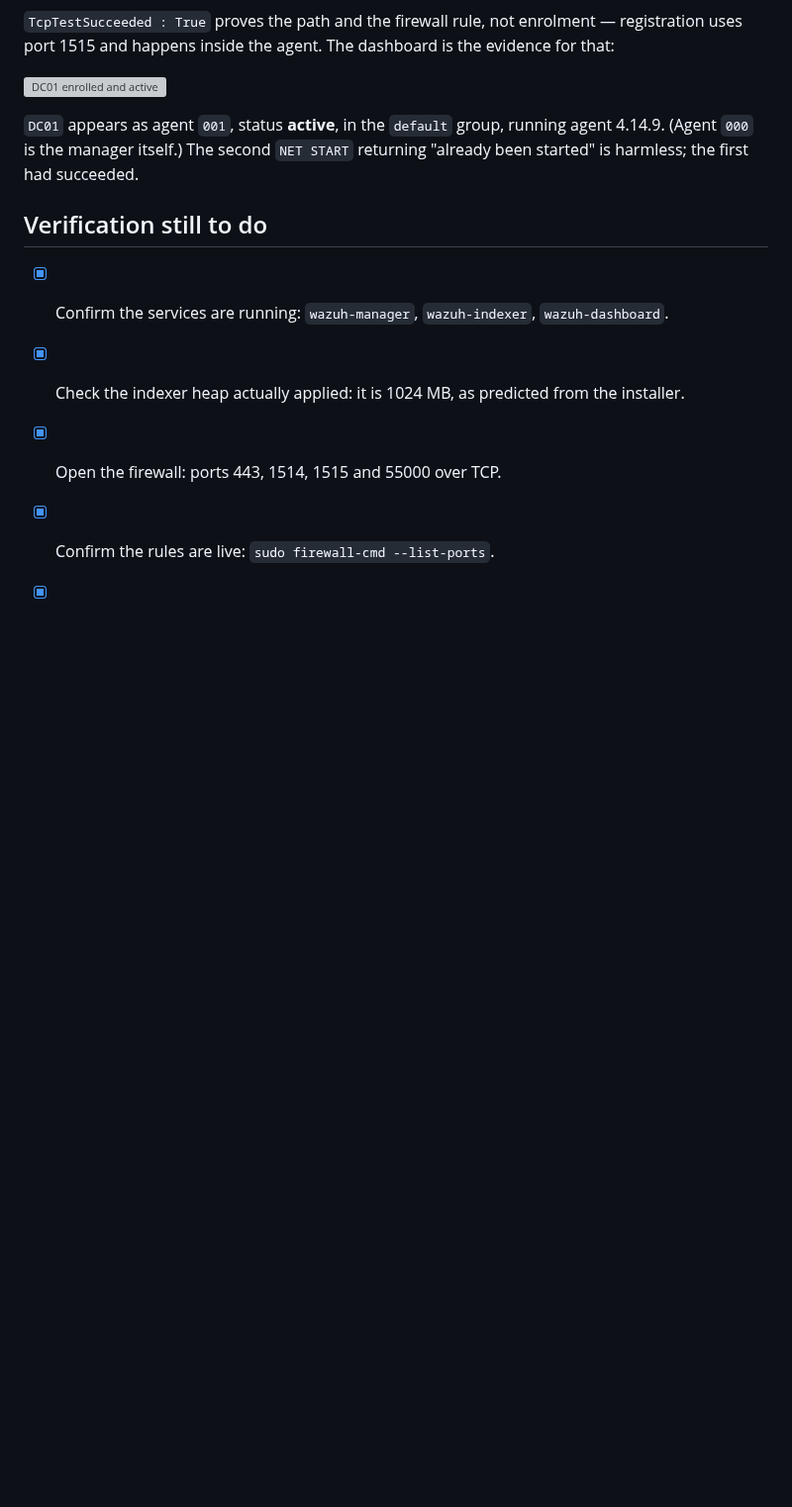
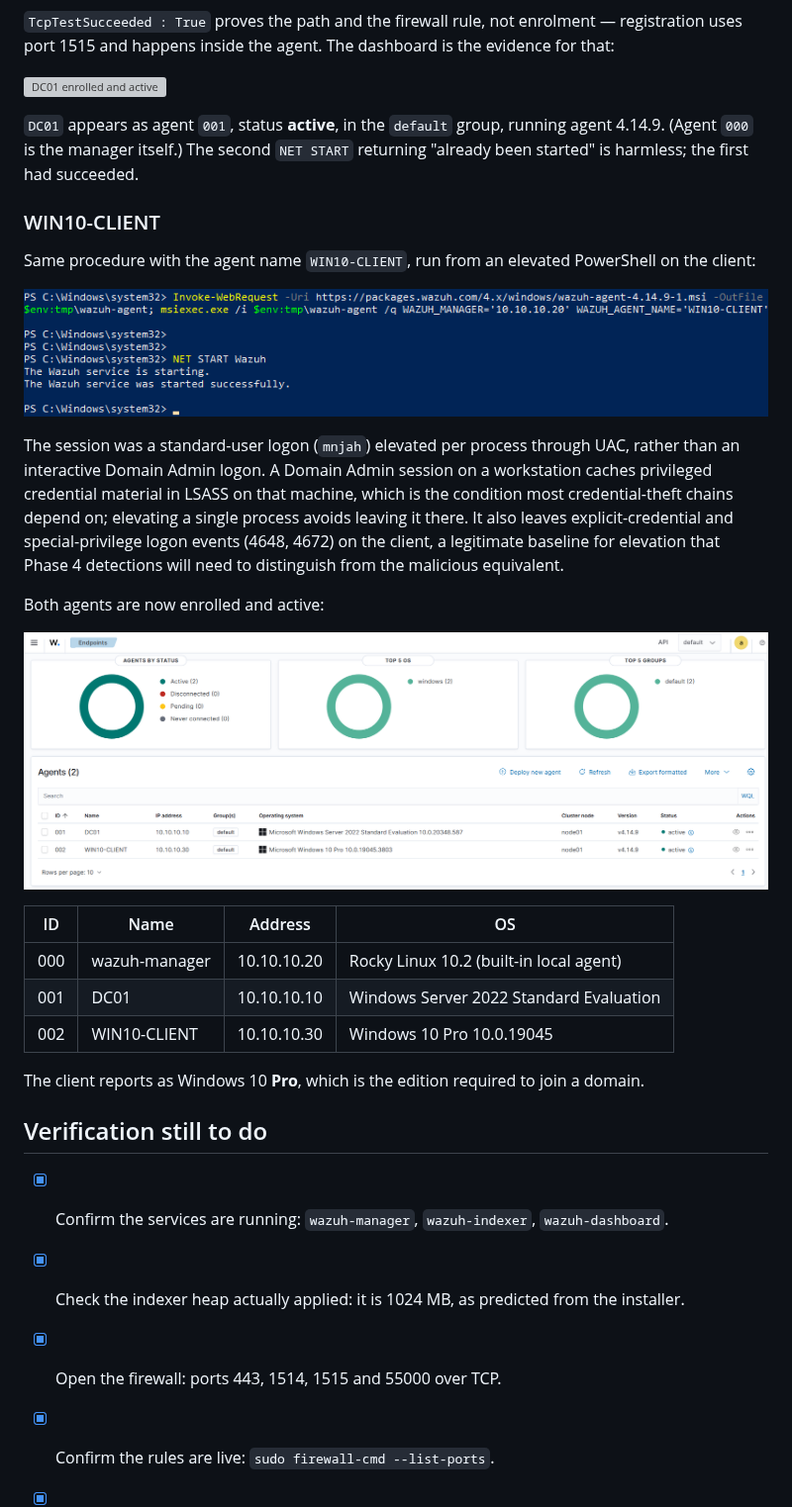
Before and after one commit to mohamednjah/mini-soc-lab, a Markdown page: docs/phase-2-build-notes.md, the part around one of its changes. Shown at 99% size. GitHub-like rendering; pictures changed too: docs/images/wazuh-endpoints-both-agents.png (added), docs/images/win10-client-agent-install.png (added); blank space fills up the shorter version; grey boxes are pictures that could not be loaded.

Commit message:
Enrol the Wazuh agent on WIN10-CLIENT; both agents active

```diff
--- a/docs/phase-2-build-notes.md
+++ b/docs/phase-2-build-notes.md
@@ -164,6 +164,31 @@ port 1515 and happens inside the agent. The dashboard is the evidence for that:
 (Agent `000` is the manager itself.) The second `NET START` returning "already been started" is
 harmless; the first had succeeded.
 
+### WIN10-CLIENT
+
+Same procedure with the agent name `WIN10-CLIENT`, run from an elevated PowerShell on the client:
+
+![Client agent install and service start](images/win10-client-agent-install.png)
+
+The session was a standard-user logon (`mnjah`) elevated per process through UAC, rather than an
+interactive Domain Admin logon. A Domain Admin session on a workstation caches privileged credential
+material in LSASS on that machine, which is the condition most credential-theft chains depend on;
+elevating a single process avoids leaving it there. It also leaves explicit-credential and
+special-privilege logon events (4648, 4672) on the client, a legitimate baseline for elevation that
+Phase 4 detections will need to distinguish from the malicious equivalent.
+
+Both agents are now enrolled and active:
+
+![Both agents active](images/wazuh-endpoints-both-agents.png)
+
+| ID | Name | Address | OS |
+|---|---|---|---|
+| 000 | wazuh-manager | 10.10.10.20 | Rocky Linux 10.2 (built-in local agent) |
+| 001 | DC01 | 10.10.10.10 | Windows Server 2022 Standard Evaluation |
+| 002 | WIN10-CLIENT | 10.10.10.30 | Windows 10 Pro 10.0.19045 |
+
+The client reports as Windows 10 **Pro**, which is the edition required to join a domain.
+
 ## Verification still to do
 
 - [x] Confirm the services are running: `wazuh-manager`, `wazuh-indexer`, `wazuh-dashboard`.
```
Also changed, not shown: other parts of docs/phase-2-build-notes.md (+1 -1 lines).
